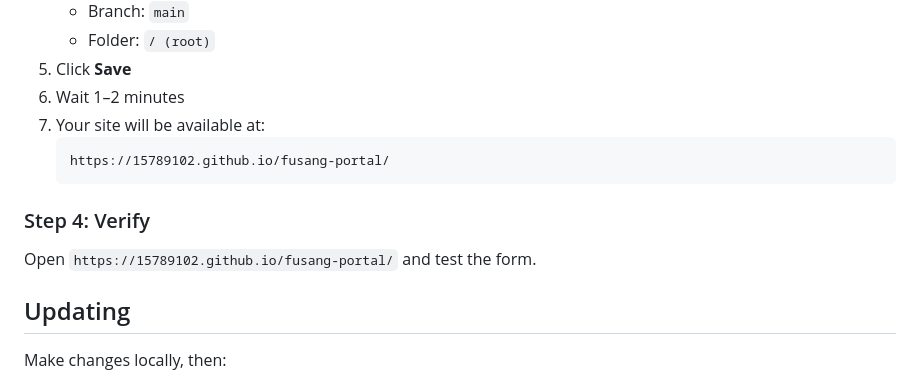
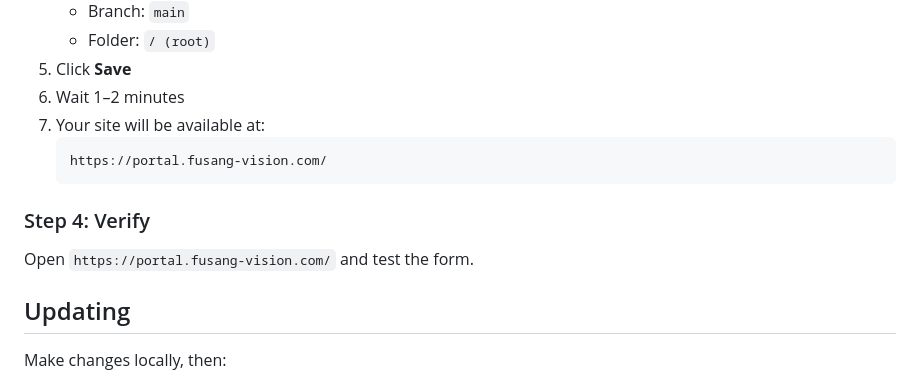
Before and after one commit to 15789102/fusang-portal, a Markdown page: README.md, the part around the change. Drawn GitHub-style.

Commit message:
Change site URL in README
Updated URLs in the README to reflect the new site address.

````diff
--- a/README.md
+++ b/README.md
@@ -85,12 +85,12 @@ git push -u origin main
 6. Wait 1–2 minutes
 7. Your site will be available at:
    ```
-   https://15789102.github.io/fusang-portal/
+   https://portal.fusang-vision.com/
    ```
 
 ### Step 4: Verify
 
-Open `https://15789102.github.io/fusang-portal/` and test the form.
+Open `https://portal.fusang-vision.com/` and test the form.
 
 ## Updating
 
````
